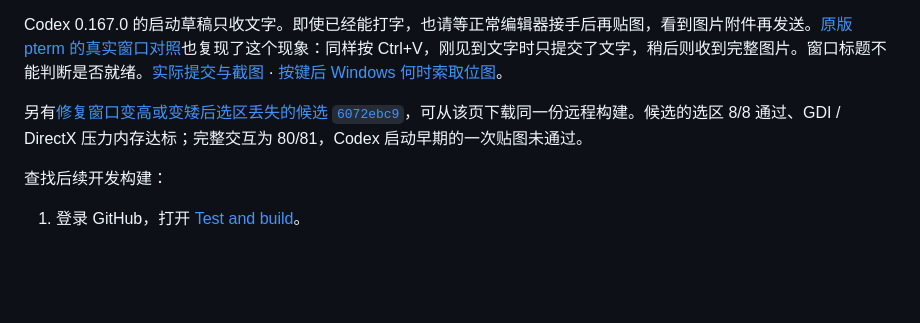
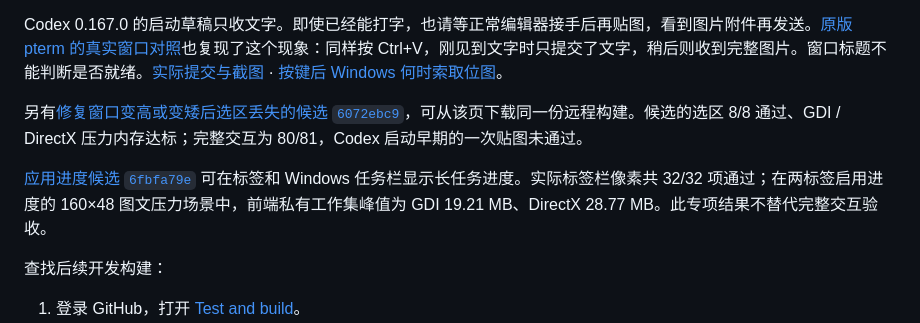
Before and after one commit to xiongnemo/nemoterm, a Markdown page: README.md, the part around the change. Rendered like a GitHub page; blank space fills up the shorter version.

Commit message:
Publish taskbar progress examples, native pixels and full-grid memory receipts [skip ci]

```diff
--- a/README.md
+++ b/README.md
@@ -44,6 +44,8 @@ Kitty 图片支持直接 RGB/RGBA/PNG、压缩传输、裁剪、透明度、查
 Codex 0.167.0 的启动草稿只收文字。即使已经能打字，也请等正常编辑器接手后再贴图，看到图片附件再发送。[原版 pterm 的真实窗口对照](research/codex-bitmap-requests.md#原版-pterm-和-nemoterm-的真实窗口)也复现了这个现象：同样按 Ctrl+V，刚见到文字时只提交了文字，稍后则收到完整图片。窗口标题不能判断是否就绪。[实际提交与截图](research/codex-file-draft-order.md) · [按键后 Windows 何时索取位图](research/codex-bitmap-requests.md)。
 
 另有[修复窗口变高或变矮后选区丢失的候选 `6072ebc9`](research/acceptance-6072ebc9.md)，可从该页下载同一份远程构建。候选的选区 8/8 通过、GDI / DirectX 压力内存达标；完整交互为 80/81，Codex 启动早期的一次贴图未通过。
+
+[应用进度候选 `6fbfa79e`](research/taskbar-progress.md) 可在标签和 Windows 任务栏显示长任务进度。实际标签栏像素共 32/32 项通过；在两标签启用进度的 160×48 图文压力场景中，前端私有工作集峰值为 GDI 19.21 MB、DirectX 28.77 MB。此专项结果不替代完整交互验收。
 
 查找后续开发构建：
 
```
Also changed, not shown: research/taskbar-progress.md (added, +29 -0 lines), research/taskbar-progress.png (added), 1 other file.
